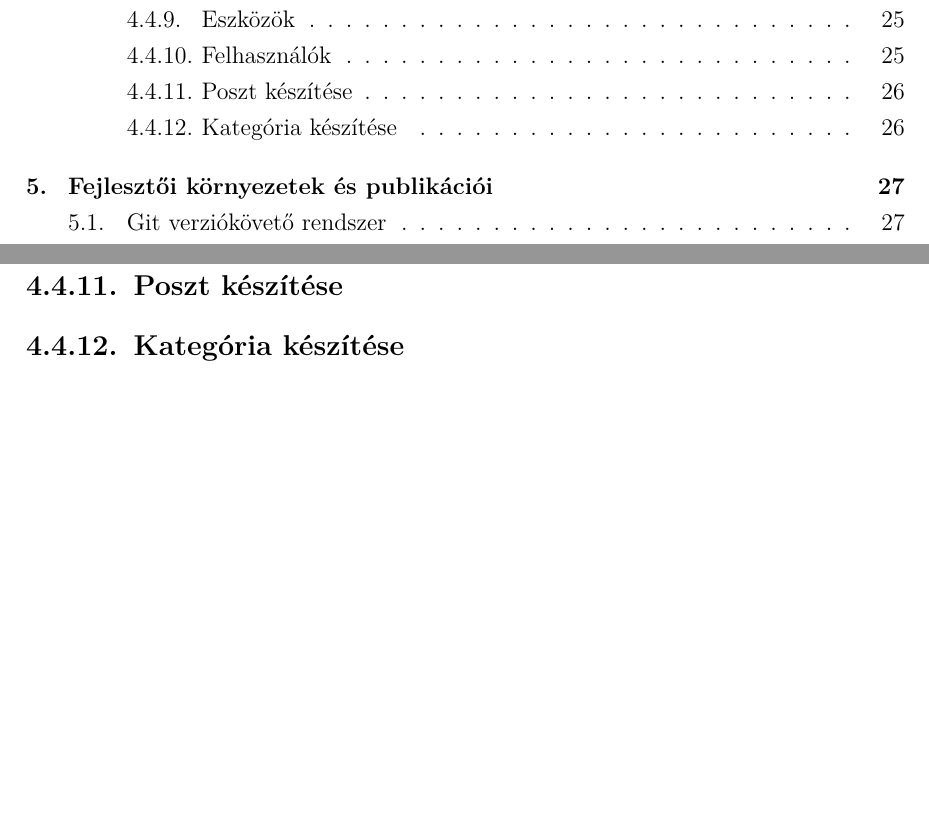
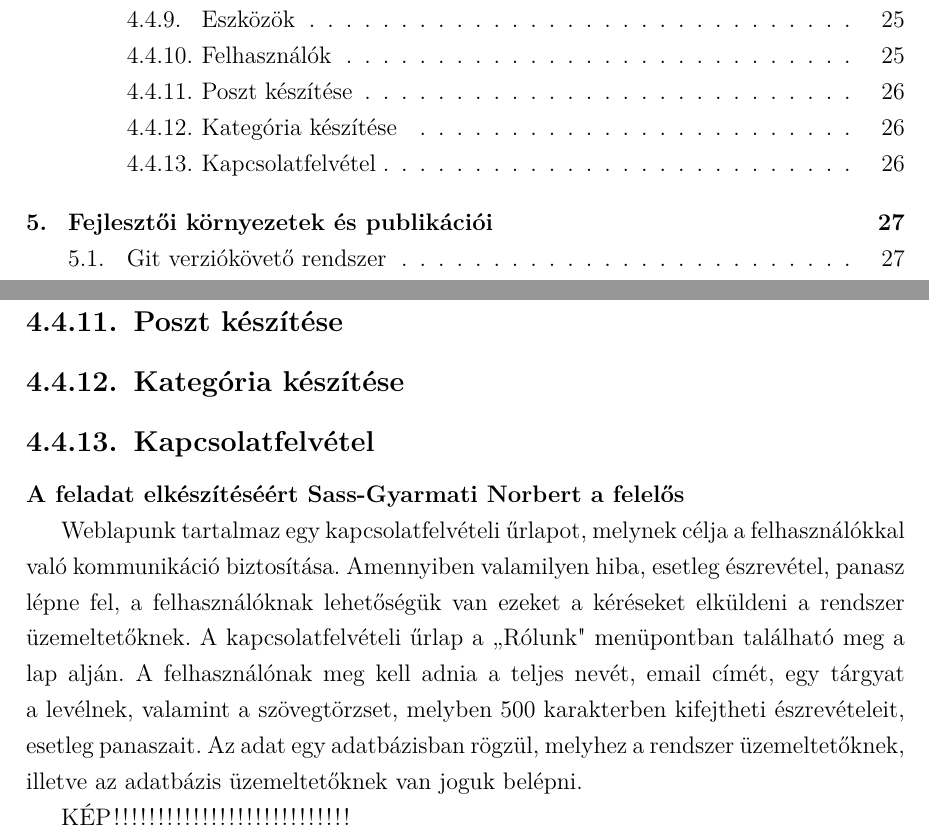
Before and after one commit to sassnorbert99/szakdolgozat, a LaTeX thesis (szakdolgozat/document.tex): two parts of pages 3 and 26 of 30, joined at a grey line, cut so that both start at the same text, the shorter picture padded with empty space. The pictures show the PDF file szakdolgozat/document.pdf that the author committed with the source.

Commit message:
created contact me form and started to write

```diff
--- a/szakdolgozat/document.tex
+++ b/szakdolgozat/document.tex
@@ -277,7 +277,10 @@ Megújuló energiaforrásnak nevezzük az energiahordozók azon csoportját, ame
 			\par Ahogy a képen láthatjuk, az 1-es, 4-es és 5-ös ID-vel rendelkező felhasználóink admin szintje 1, tehát admin szintű felhasználó.
 		\subsection{Poszt készítése}
 		\subsection{Kategória készítése}
-
+		\subsection{Kapcsolatfelvétel}
+			\par \textbf{A feladat elkészítéséért Sass-Gyarmati Norbert a felelős}
+			\par Weblapunk tartalmaz egy kapcsolatfelvételi űrlapot, melynek célja a felhasználókkal való kommunikáció biztosítása. Amennyiben valamilyen hiba, esetleg észrevétel, panasz lépne fel, a felhasználóknak lehetőségük van ezeket a kéréseket elküldeni a rendszer üzemeltetőknek. A kapcsolatfelvételi űrlap a ,,Rólunk" menüpontban található meg a lap alján. A felhasználónak meg kell adnia a teljes nevét, email címét, egy tárgyat a levélnek, valamint a szövegtörzset, melyben 500 karakterben kifejtheti észrevételeit, esetleg panaszait. Az adat egy adatbázisban rögzül, melyhez a rendszer üzemeltetőknek, illetve az adatbázis üzemeltetőknek van joguk belépni.
+			\par KÉP!!!!!!!!!!!!!!!!!!!!!!!!!!!
 
 \chapter{Fejlesztői környezetek és publikációi}
 	\par Ebben a fejezetben bemutatjuk az általunk használt fejlesztői környezetet és a fejlesztéshez szükséges komponenseket, azok tulajdonságait, illetve funkcióit.
```
Also changed, not shown: szakdolgozat/document.pdf, 5 other files.
